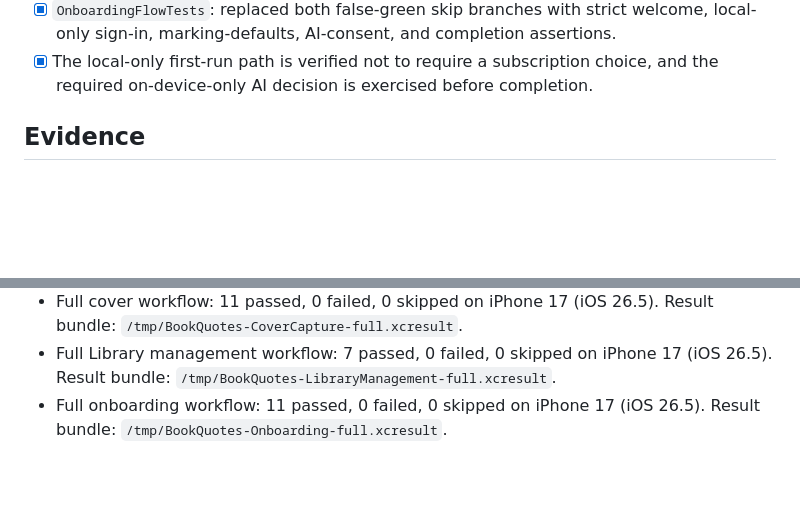
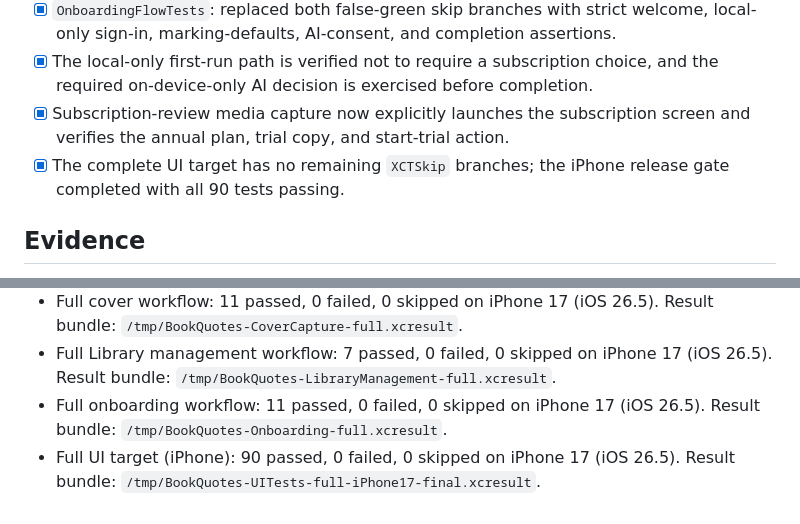
Before and after one commit to Al2800/Book-Viewer, a Markdown page: docs/issues/106-ui-test-skip-elimination.md, 2 parts joined by grey strips. Rendered like a GitHub page; blank space fills up the shorter version.

Commit message:
docs(release): record clean iPhone UI gate

```diff
--- a/docs/issues/106-ui-test-skip-elimination.md
+++ b/docs/issues/106-ui-test-skip-elimination.md
@@ -46,6 +46,8 @@ The full UI target contains 33 `XCTSkip` branches. Several skip when a required
 - [x] Book deletion now uses a native alert rather than a popover-style confirmation, preserving an explicit visible Cancel action for an irreversible operation on every size class.
 - [x] `OnboardingFlowTests`: replaced both false-green skip branches with strict welcome, local-only sign-in, marking-defaults, AI-consent, and completion assertions.
 - [x] The local-only first-run path is verified not to require a subscription choice, and the required on-device-only AI decision is exercised before completion.
+- [x] Subscription-review media capture now explicitly launches the subscription screen and verifies the annual plan, trial copy, and start-trial action.
+- [x] The complete UI target has no remaining `XCTSkip` branches; the iPhone release gate completed with all 90 tests passing.
 
 ## Evidence
 
@@ -57,3 +59,4 @@ The full UI target contains 33 `XCTSkip` branches. Several skip when a required
 - Full cover workflow: 11 passed, 0 failed, 0 skipped on iPhone 17 (iOS 26.5). Result bundle: `/tmp/BookQuotes-CoverCapture-full.xcresult`.
 - Full Library management workflow: 7 passed, 0 failed, 0 skipped on iPhone 17 (iOS 26.5). Result bundle: `/tmp/BookQuotes-LibraryManagement-full.xcresult`.
 - Full onboarding workflow: 11 passed, 0 failed, 0 skipped on iPhone 17 (iOS 26.5). Result bundle: `/tmp/BookQuotes-Onboarding-full.xcresult`.
+- Full UI target (iPhone): 90 passed, 0 failed, 0 skipped on iPhone 17 (iOS 26.5). Result bundle: `/tmp/BookQuotes-UITests-full-iPhone17-final.xcresult`.
```
Also changed, not shown: other parts of docs/issues/106-ui-test-skip-elimination.md (+3 -3 lines).
